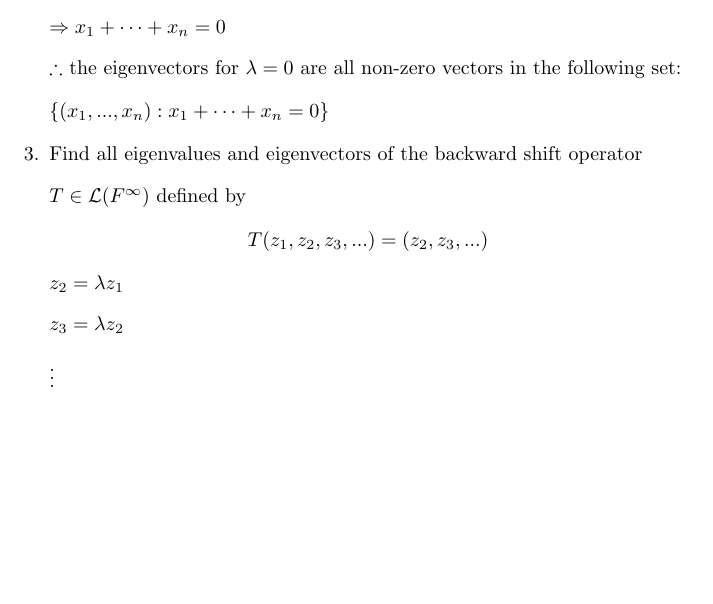
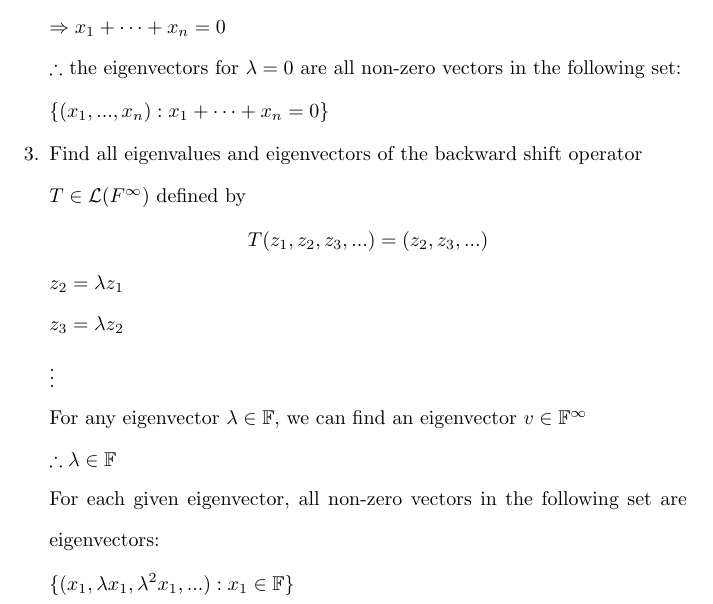
Before and after one commit to osowatzke/ECE501B_HW, a LaTeX problem sheet (5/Homework5_Sowatzke.tex): part of page 3 of 3, cut so that both start at the same text, the shorter picture padded with empty space. Compiled offline with pdfLaTeX.

Commit message:
Finished Problem 3

```diff
--- a/5/Homework5_Sowatzke.tex
+++ b/5/Homework5_Sowatzke.tex
@@ -162,6 +162,12 @@
 
 				$\vdots$
 
+				For any eigenvector $\lambda \in \mathbb{F}$, we can find an eigenvector $v \in \mathbb{F}^\infty$
 
+				 $\therefore \lambda \in \mathbb{F}$
+
+				 For each given eigenvector, all non-zero vectors in the following set are eigenvectors:
+
+				 $\{(x_1,{\lambda}x_1,{\lambda}^2x_1, ...) : x_1 \in \mathbb{F}\}$
 	\end{enumerate}
 \end{document}
```
